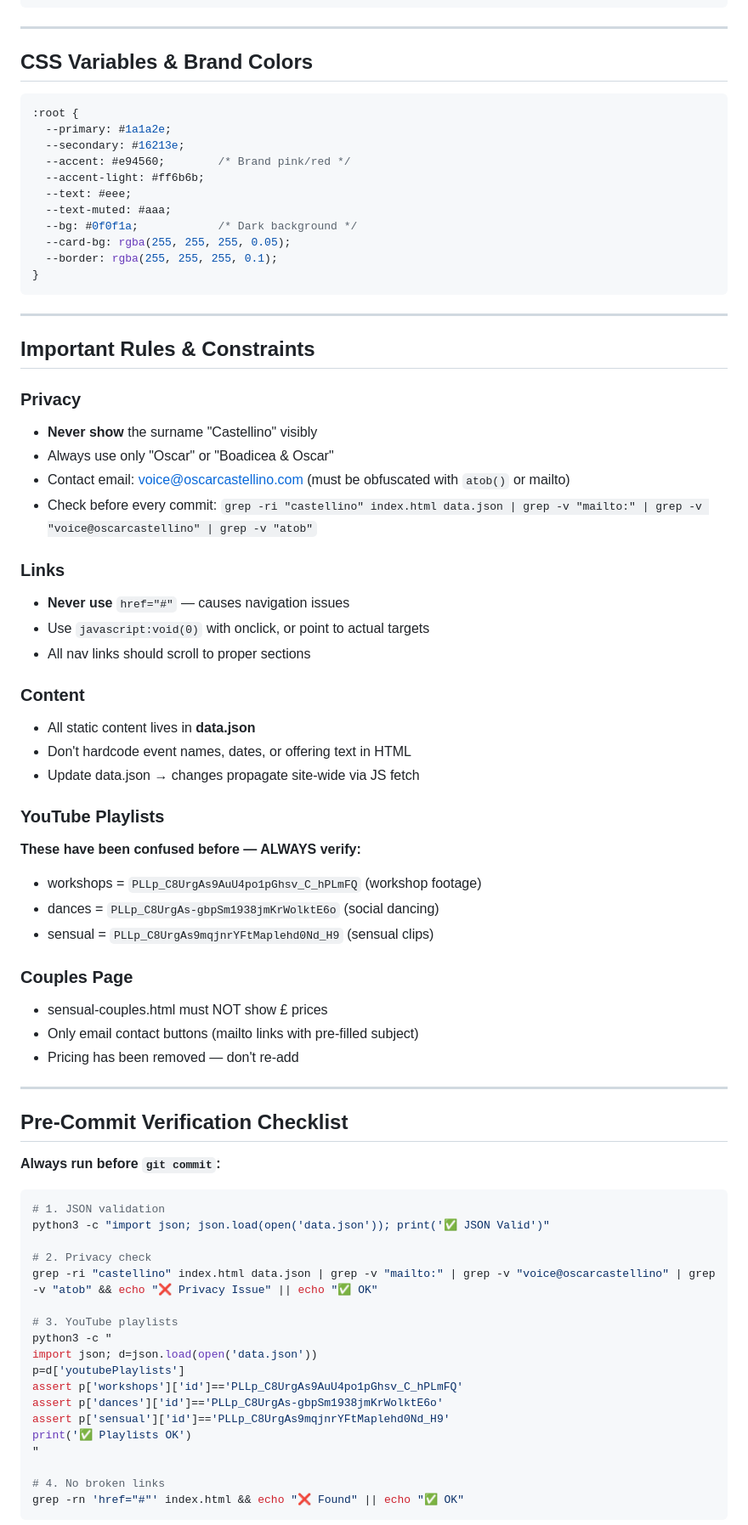
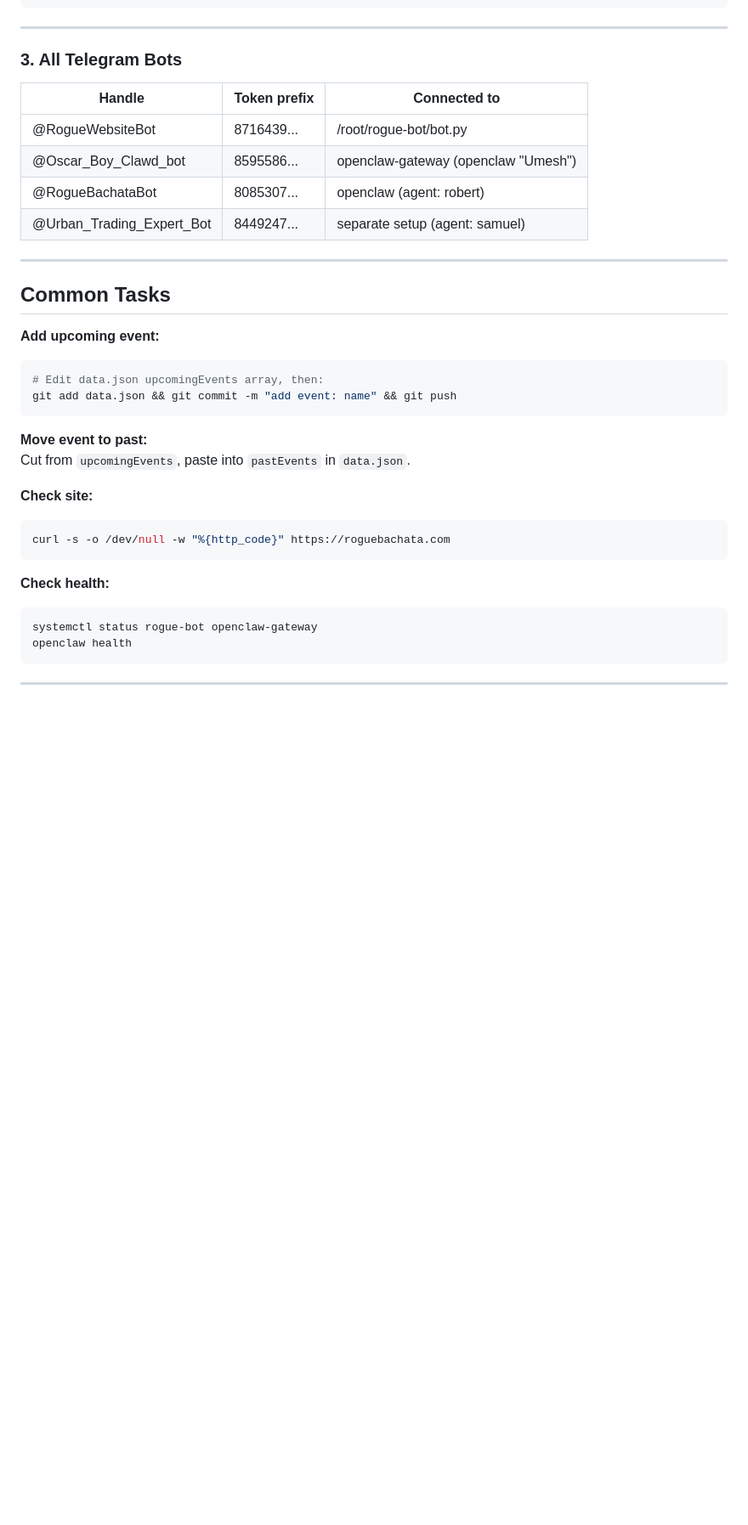
Before and after one commit to goodfornothin/test-rogue-plan, a Markdown page: HANDOVER.md, the part around one of its changes. Shown at 85% size. Drawn GitHub-style; blank space fills up the shorter version.

````diff
--- a/HANDOVER.md
+++ b/HANDOVER.md
@@ -158,77 +120,37 @@ Changed all hero carousel buttons from "Book" to "More"
 
 ---
 
-## CSS Variables & Brand Colors
+### 3. All Telegram Bots
+| Handle | Token prefix | Connected to |
+|---|---|---|
+| @RogueWebsiteBot | 8716439... | /root/rogue-bot/bot.py |
+| @Oscar_Boy_Clawd_bot | 8595586... | openclaw-gateway (openclaw "Umesh") |
+| @RogueBachataBot | 8085307... | openclaw (agent: robert) |
+| @Urban_Trading_Expert_Bot | 8449247... | separate setup (agent: samuel) |
 
-```css
-:root {
-  --primary: #1a1a2e;
-  --secondary: #16213e;
-  --accent: #e94560;        /* Brand pink/red */
-  --accent-light: #ff6b6b;
-  --text: #eee;
-  --text-muted: #aaa;
-  --bg: #0f0f1a;            /* Dark background */
-  --card-bg: rgba(255, 255, 255, 0.05);
-  --border: rgba(255, 255, 255, 0.1);
-}
+---
+
+## Common Tasks
+
+**Add upcoming event:**
+```bash
+# Edit data.json upcomingEvents array, then:
+git add data.json && git commit -m "add event: name" && git push
+```
+
+**Move event to past:**
+Cut from `upcomingEvents`, paste into `pastEvents` in `data.json`.
+
+**Check site:**
+```bash
+curl -s -o /dev/null -w "%{http_code}" https://roguebachata.com
+```
+
+**Check health:**
+```bash
+systemctl status rogue-bot openclaw-gateway
+openclaw health
 ```
 
 ---
 
-## Important Rules & Constraints
-
-### Privacy
-- **Never show** the surname "Castellino" visibly
-- Always use only "Oscar" or "Boadicea & Oscar"
-- Contact email: voice@oscarcastellino.com (must be obfuscated with `atob()` or mailto)
-- Check before every commit: `grep -ri "castellino" index.html data.json | grep -v "mailto:" | grep -v "voice@oscarcastellino" | grep -v "atob"`
-
-### Links
-- **Never use** `href="#"` — causes navigation issues
-- Use `javascript:void(0)` with onclick, or point to actual targets
-- All nav links should scroll to proper sections
-
-### Content
-- All static content lives in **data.json**
-- Don't hardcode event names, dates, or offering text in HTML
-- Update data.json → changes propagate site-wide via JS fetch
-
-### YouTube Playlists
-**These have been confused before — ALWAYS verify:**
-- workshops = `PLLp_C8UrgAs9AuU4po1pGhsv_C_hPLmFQ` (workshop footage)
-- dances = `PLLp_C8UrgAs-gbpSm1938jmKrWolktE6o` (social dancing)
-- sensual = `PLLp_C8UrgAs9mqjnrYFtMaplehd0Nd_H9` (sensual clips)
-
-### Couples Page
-- sensual-couples.html must NOT show £ prices
-- Only email contact buttons (mailto links with pre-filled subject)
-- Pricing has been removed — don't re-add
-
----
-
-## Pre-Commit Verification Checklist
-
-**Always run before `git commit`:**
-
-```bash
-# 1. JSON validation
-python3 -c "import json; json.load(open('data.json')); print('✅ JSON Valid')"
-
-# 2. Privacy check
-grep -ri "castellino" index.html data.json | grep -v "mailto:" | grep -v "voice@oscarcastellino" | grep -v "atob" && echo "❌ Privacy Issue" || echo "✅ OK"
-
-# 3. YouTube playlists
-python3 -c "
-import json; d=json.load(open('data.json'))
-p=d['youtubePlaylists']
-assert p['workshops']['id']=='PLLp_C8UrgAs9AuU4po1pGhsv_C_hPLmFQ'
-assert p['dances']['id']=='PLLp_C8UrgAs-gbpSm1938jmKrWolktE6o'
-assert p['sensual']['id']=='PLLp_C8UrgAs9mqjnrYFtMaplehd0Nd_H9'
-print('✅ Playlists OK')
-"
-
-# 4. No broken links
-grep -rn 'href="#"' index.html && echo "❌ Found" || echo "✅ OK"
-```
-
````
Also changed, not shown: other parts of HANDOVER.md (+108 -231 lines).
